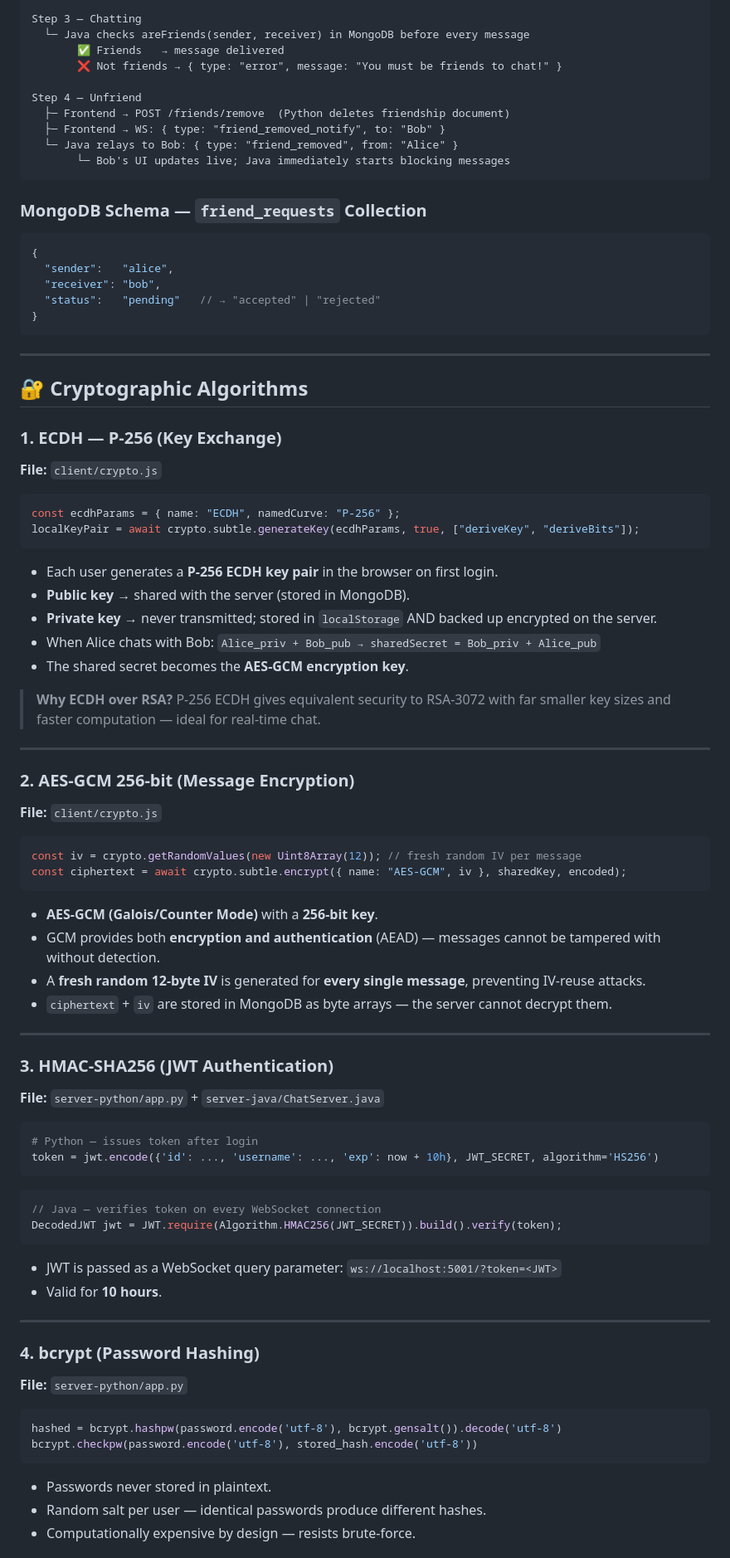
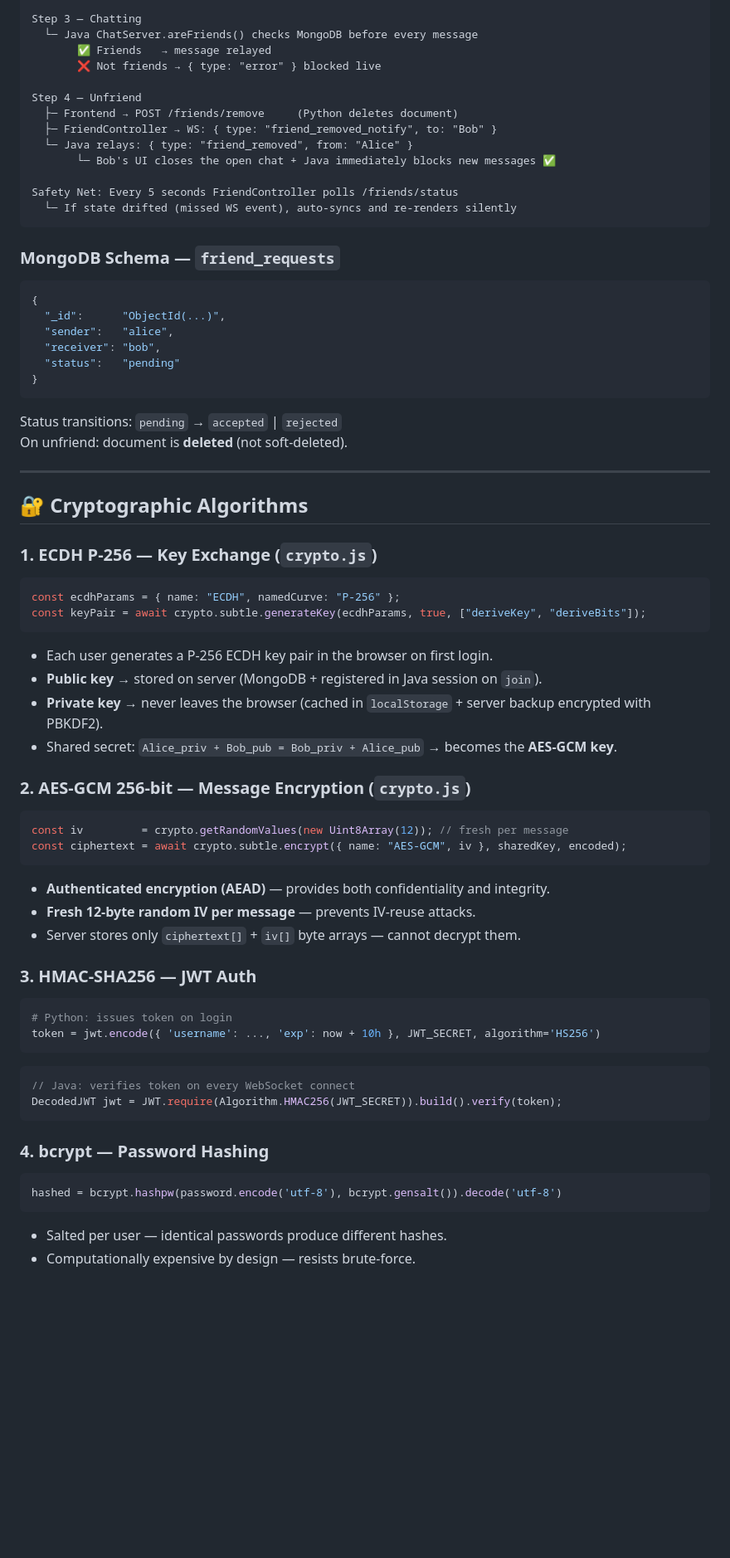
Before and after one commit to Ram-sah19/Nexchat, a Markdown page: README.md, the part around one of its changes. Shown at 83% size. Rendered like a GitHub page; blank space fills up the shorter version.

````diff
--- a/README.md
+++ b/README.md
@@ -140,89 +178,69 @@ Step 2 — Bob clicks "Accept"
 
 Step 3 — Chatting
-  └─ Java checks areFriends(sender, receiver) in MongoDB before every message
-       ✅ Friends   → message delivered
-       ❌ Not friends → { type: "error", message: "You must be friends to chat!" }
+  └─ Java ChatServer.areFriends() checks MongoDB before every message
+       ✅ Friends   → message relayed
+       ❌ Not friends → { type: "error" } blocked live
 
 Step 4 — Unfriend
-  ├─ Frontend → POST /friends/remove  (Python deletes friendship document)
-  ├─ Frontend → WS: { type: "friend_removed_notify", to: "Bob" }
-  └─ Java relays to Bob: { type: "friend_removed", from: "Alice" }
-       └─ Bob's UI updates live; Java immediately starts blocking messages
+  ├─ Frontend → POST /friends/remove     (Python deletes document)
+  ├─ FriendController → WS: { type: "friend_removed_notify", to: "Bob" }
+  └─ Java relays: { type: "friend_removed", from: "Alice" }
+       └─ Bob's UI closes the open chat + Java immediately blocks new messages ✅
+
+Safety Net: Every 5 seconds FriendController polls /friends/status
+  └─ If state drifted (missed WS event), auto-syncs and re-renders silently
 ```
 
-### MongoDB Schema — `friend_requests` Collection
+### MongoDB Schema — `friend_requests`
 
 ```json
 {
+  "_id":      "ObjectId(...)",
   "sender":   "alice",
   "receiver": "bob",
-  "status":   "pending"   // → "accepted" | "rejected"
+  "status":   "pending"
 }
 ```
+Status transitions: `pending` → `accepted` | `rejected`
+On unfriend: document is **deleted** (not soft-deleted).
 
 ---
 
 ## 🔐 Cryptographic Algorithms
 
-### 1. ECDH — P-256 (Key Exchange)
-**File:** `client/crypto.js`
-
+### 1. ECDH P-256 — Key Exchange (`crypto.js`)
 ```js
 const ecdhParams = { name: "ECDH", namedCurve: "P-256" };
-localKeyPair = await crypto.subtle.generateKey(ecdhParams, true, ["deriveKey", "deriveBits"]);
+const keyPair = await crypto.subtle.generateKey(ecdhParams, true, ["deriveKey", "deriveBits"]);
 ```
+- Each user generates a P-256 ECDH key pair in the browser on first login.
+- **Public key** → stored on server (MongoDB + registered in Java session on `join`).
+- **Private key** → never leaves the browser (cached in `localStorage` + server backup encrypted with PBKDF2).
+- Shared secret: `Alice_priv + Bob_pub = Bob_priv + Alice_pub` → becomes the **AES-GCM key**.
 
-- Each user generates a **P-256 ECDH key pair** in the browser on first login.
-- **Public key** → shared with the server (stored in MongoDB).
-- **Private key** → never transmitted; stored in `localStorage` AND backed up encrypted on the server.
-- When Alice chats with Bob: `Alice_priv + Bob_pub → sharedSecret = Bob_priv + Alice_pub`
-- The shared secret becomes the **AES-GCM encryption key**.
-
-> **Why ECDH over RSA?** P-256 ECDH gives equivalent security to RSA-3072 with far smaller key sizes and faster computation — ideal for real-time chat.
-
----
-
-### 2. AES-GCM 256-bit (Message Encryption)
-**File:** `client/crypto.js`
-
+### 2. AES-GCM 256-bit — Message Encryption (`crypto.js`)
 ```js
-const iv = crypto.getRandomValues(new Uint8Array(12)); // fresh random IV per message
+const iv         = crypto.getRandomValues(new Uint8Array(12)); // fresh per message
 const ciphertext = await crypto.subtle.encrypt({ name: "AES-GCM", iv }, sharedKey, encoded);
 ```
+- **Authenticated encryption (AEAD)** — provides both confidentiality and integrity.
+- **Fresh 12-byte random IV per message** — prevents IV-reuse attacks.
+- Server stores only `ciphertext[]` + `iv[]` byte arrays — cannot decrypt them.
 
-- **AES-GCM (Galois/Counter Mode)** with a **256-bit key**.
-- GCM provides both **encryption and authentication** (AEAD) — messages cannot be tampered with without detection.
-- A **fresh random 12-byte IV** is generated for **every single message**, preventing IV-reuse attacks.
-- `ciphertext` + `iv` are stored in MongoDB as byte arrays — the server cannot decrypt them.
-
----
-
-### 3. HMAC-SHA256 (JWT Authentication)
-**File:** `server-python/app.py` + `server-java/ChatServer.java`
-
+### 3. HMAC-SHA256 — JWT Auth
 ```python
-# Python — issues token after login
-token = jwt.encode({'id': ..., 'username': ..., 'exp': now + 10h}, JWT_SECRET, algorithm='HS256')
+# Python: issues token on login
+token = jwt.encode({ 'username': ..., 'exp': now + 10h }, JWT_SECRET, algorithm='HS256')
 ```
 ```java
-// Java — verifies token on every WebSocket connection
+// Java: verifies token on every WebSocket connect
 DecodedJWT jwt = JWT.require(Algorithm.HMAC256(JWT_SECRET)).build().verify(token);
 ```
 
-- JWT is passed as a WebSocket query parameter: `ws://localhost:5001/?token=<JWT>`
-- Valid for **10 hours**.
-
----
-
-### 4. bcrypt (Password Hashing)
-**File:** `server-python/app.py`
-
+### 4. bcrypt — Password Hashing
 ```python
 hashed = bcrypt.hashpw(password.encode('utf-8'), bcrypt.gensalt()).decode('utf-8')
-bcrypt.checkpw(password.encode('utf-8'), stored_hash.encode('utf-8'))
 ```
-
-- Passwords never stored in plaintext.
-- Random salt per user — identical passwords produce different hashes.
+- Salted per user — identical passwords produce different hashes.
 - Computationally expensive by design — resists brute-force.
 
````
Also changed, not shown: other parts of README.md (+232 -273 lines).
